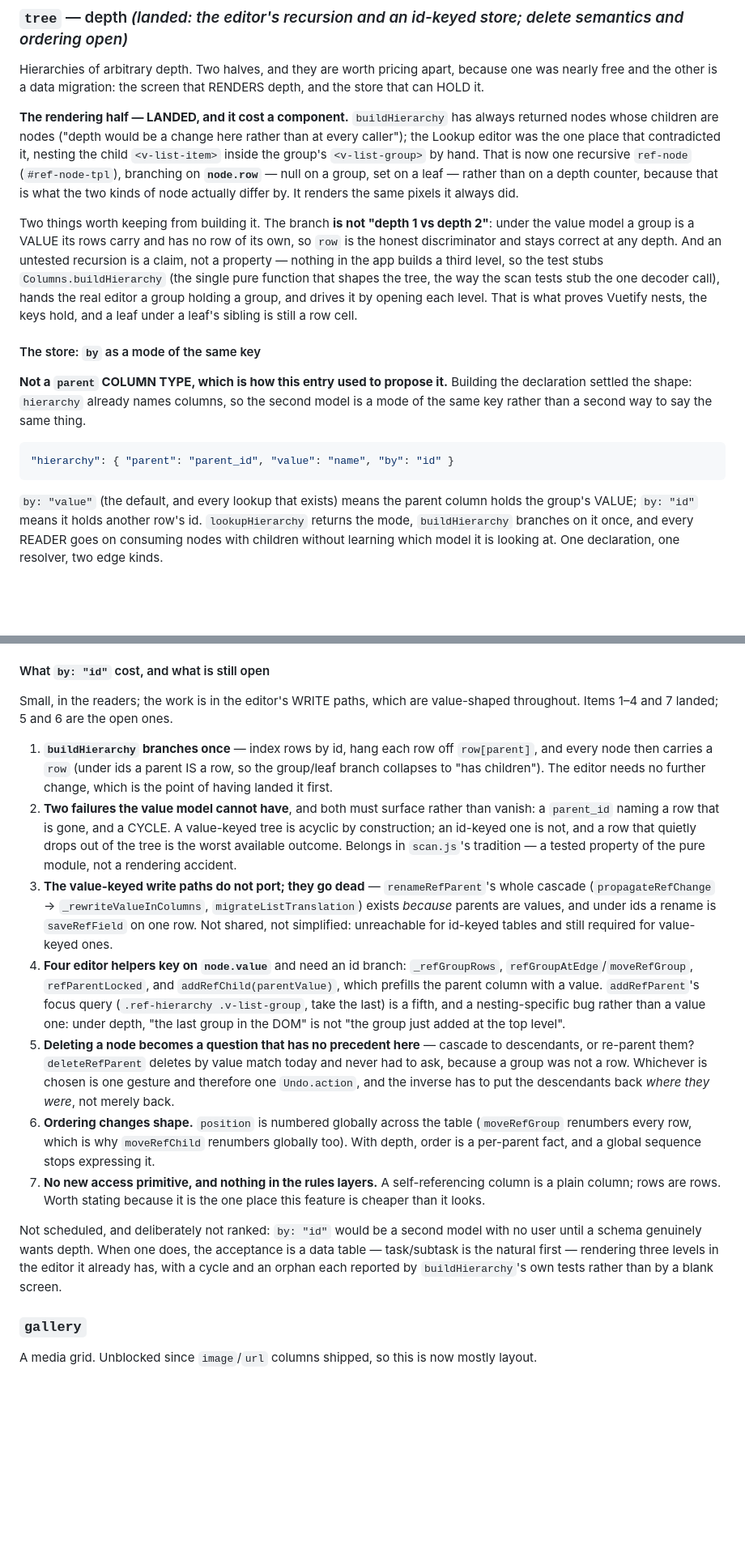
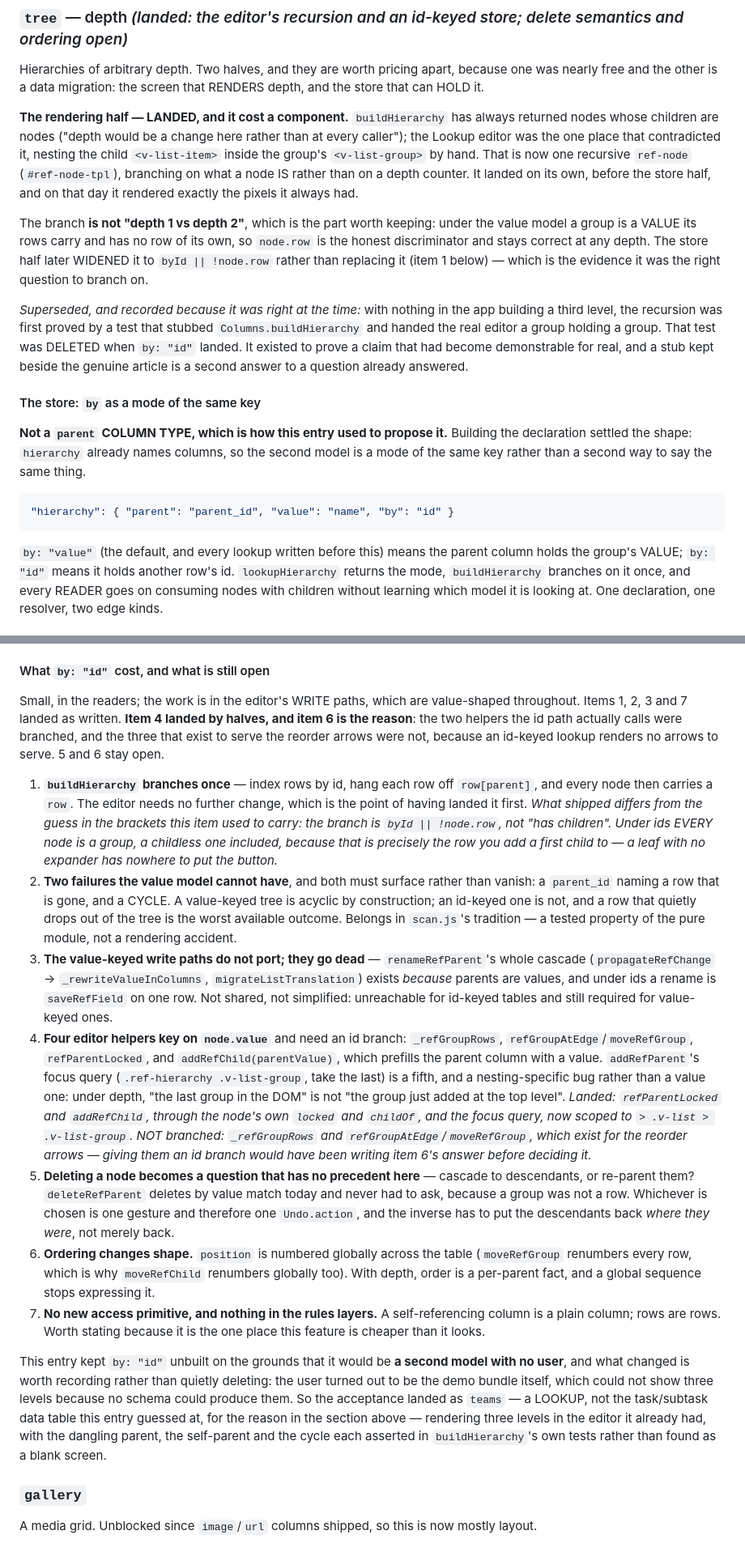
Before and after one commit to miikka75/dbUI, a Markdown page: ROADMAP.md, 2 parts joined by grey strips. Shown at 81% size. Drawn GitHub-style; blank space fills up the shorter version.

Commit message:
Say what the `tree` entry shipped, not what it planned (#195)
* Say what the `tree` entry shipped, not what it planned

Six claims in that entry outlived the build, and a roadmap describing a plan
the code no longer follows is worse than one that says nothing:

- "Items 1-4 and 7 landed" was wrong about item 4. Two of its five helpers
  were branched; the three serving the reorder arrows were not, because an
  id-keyed lookup renders no arrows -- which is item 6, still open.
- Item 1 predicted the branch would collapse to "has children". It shipped as
  byId || !node.row: under ids EVERY node is a group, a childless one
  included, since that is the row you add a first child to.
- The opening still described the stub test that proved the recursion before
  anything real could render depth. That test was deleted when by: "id"
  landed, so the entry now records why instead of describing a file that is
  gone.
- "by: id serves data tables -- a task with subtasks" drew the line in the
  wrong place. The couplings belong to a lookup's HISTORY rather than to
  lookups as a kind, and the Lookup editor is the only screen that renders a
  tree at all, so an id-keyed data table would have been a store nothing
  could display.
- "A second model with no user" was the reason to keep it unbuilt. The user
  turned out to be the demo bundle, which could not show three levels because
  no schema could produce them.
- "every lookup that exists" is value-keyed -- true until teams shipped.

Co-Authored-By: Claude Opus 5 <noreply@anthropic.com>

* Say that two entries are half-built, not one

The Suggested order opened by counting ONE partly-built entry, which was
true until `tree` became a second: its editor recursion and its id-keyed
store landed, and item 5 (what deleting a node with children should do) and
item 6 (order within a level) stayed open.

The count is the whole fix. Which of the two is RANKED is the thing that
paragraph exists to say, so it now says it -- scan's remainder leads the
list, tree's does not -- and points at the paragraph beside `gallery` that
already explains why, rather than repeating the explanation three paragraphs
from itself.

Co-Authored-By: Claude Opus 5 <noreply@anthropic.com>

---------

Co-authored-by: Claude Opus 5 <noreply@anthropic.com>

````diff
--- a/ROADMAP.md
+++ b/ROADMAP.md
@@ -1092,17 +1092,20 @@ free and the other is a data migration: the screen that RENDERS depth, and the s
 **The rendering half — LANDED, and it cost a component.** `buildHierarchy` has always returned nodes
 whose children are nodes ("depth would be a change here rather than at every caller"); the Lookup
 editor was the one place that contradicted it, nesting the child `<v-list-item>` inside the group's
-`<v-list-group>` by hand. That is now one recursive `ref-node` (`#ref-node-tpl`), branching on
-**`node.row`** — null on a group, set on a leaf — rather than on a depth counter, because that is what
-the two kinds of node actually differ by. It renders the same pixels it always did.
+`<v-list-group>` by hand. That is now one recursive `ref-node` (`#ref-node-tpl`), branching on what a
+node IS rather than on a depth counter. It landed on its own, before the store half, and on that day it
+rendered exactly the pixels it always had.
 
-Two things worth keeping from building it. The branch **is not "depth 1 vs depth 2"**: under the value
-model a group is a VALUE its rows carry and has no row of its own, so `row` is the honest
-discriminator and stays correct at any depth. And an untested recursion is a claim, not a property —
-nothing in the app builds a third level, so the test stubs `Columns.buildHierarchy` (the single pure
-function that shapes the tree, the way the scan tests stub the one decoder call), hands the real editor
-a group holding a group, and drives it by opening each level. That is what proves Vuetify nests, the
-keys hold, and a leaf under a leaf's sibling is still a row cell.
+The branch **is not "depth 1 vs depth 2"**, which is the part worth keeping: under the value model a
+group is a VALUE its rows carry and has no row of its own, so `node.row` is the honest discriminator and
+stays correct at any depth. The store half later WIDENED it to `byId || !node.row` rather than replacing
+it (item 1 below) — which is the evidence it was the right question to branch on.
+
+*Superseded, and recorded because it was right at the time:* with nothing in the app building a third
+level, the recursion was first proved by a test that stubbed `Columns.buildHierarchy` and handed the
+real editor a group holding a group. That test was DELETED when `by: "id"` landed. It existed to prove a
+claim that had become demonstrable for real, and a stub kept beside the genuine article is a second
+answer to a question already answered.
 
 #### The store: `by` as a mode of the same key
 
@@ -1114,7 +1117,7 @@ rather than a second way to say the same thing.
 "hierarchy": { "parent": "parent_id", "value": "name", "by": "id" }
 ```
 
-`by: "value"` (the default, and every lookup that exists) means the parent column holds the group's
+`by: "value"` (the default, and every lookup written before this) means the parent column holds the group's
 VALUE; `by: "id"` means it holds another row's id. `lookupHierarchy` returns the mode, `buildHierarchy`
 branches on it once, and every READER goes on consuming nodes with children without learning which
 model it is looking at. One declaration, one resolver, two edge kinds.
@@ -1178,11 +1193,16 @@ was scoped to top-level groups, which was a real bug once nesting existed.
 #### What `by: "id"` cost, and what is still open
 
 Small, in the readers; the work is in the editor's WRITE paths, which are value-shaped throughout.
-Items 1–4 and 7 landed; 5 and 6 are the open ones.
+Items 1, 2, 3 and 7 landed as written. **Item 4 landed by halves, and item 6 is the reason**: the two
+helpers the id path actually calls were branched, and the three that exist to serve the reorder arrows
+were not, because an id-keyed lookup renders no arrows to serve. 5 and 6 stay open.
 
 1. **`buildHierarchy` branches once** — index rows by id, hang each row off `row[parent]`, and every
-   node then carries a `row` (under ids a parent IS a row, so the group/leaf branch collapses to "has
-   children"). The editor needs no further change, which is the point of having landed it first.
+   node then carries a `row`. The editor needs no further change, which is the point of having landed
+   it first. *What shipped differs from the guess in the brackets this item used to carry: the branch is
+   `byId || !node.row`, not "has children". Under ids EVERY node is a group, a childless one included,
+   because that is precisely the row you add a first child to — a leaf with no expander has nowhere to
+   put the button.*
 2. **Two failures the value model cannot have**, and both must surface rather than vanish: a
    `parent_id` naming a row that is gone, and a CYCLE. A value-keyed tree is acyclic by construction; an
    id-keyed one is not, and a row that quietly drops out of the tree is the worst available outcome.
@@ -1196,6 +1216,10 @@ Items 1–4 and 7 landed; 5 and 6 are the open ones.
    the parent column with a value. `addRefParent`'s focus query (`.ref-hierarchy .v-list-group`, take
    the last) is a fifth, and a nesting-specific bug rather than a value one: under depth, "the last
    group in the DOM" is not "the group just added at the top level".
+   *Landed: `refParentLocked` and `addRefChild`, through the node's own `locked` and `childOf`, and the
+   focus query, now scoped to `> .v-list > .v-list-group`. NOT branched: `_refGroupRows` and
+   `refGroupAtEdge`/`moveRefGroup`, which exist for the reorder arrows — giving them an id branch would
+   have been writing item 6's answer before deciding it.*
 5. **Deleting a node becomes a question that has no precedent here** — cascade to descendants, or
    re-parent them? `deleteRefParent` deletes by value match today and never had to ask, because a group
    was not a row. Whichever is chosen is one gesture and therefore one `Undo.action`, and the inverse
@@ -1207,10 +1231,13 @@ Items 1–4 and 7 landed; 5 and 6 are the open ones.
    column; rows are rows. Worth stating because it is the one place this feature is cheaper than it
    looks.
 
-Not scheduled, and deliberately not ranked: `by: "id"` would be a second model with no user until a
-schema genuinely wants depth. When one does, the acceptance is a data table — task/subtask is the
-natural first — rendering three levels in the editor it already has, with a cycle and an orphan each
-reported by `buildHierarchy`'s own tests rather than by a blank screen.
+This entry kept `by: "id"` unbuilt on the grounds that it would be **a second model with no user**, and
+what changed is worth recording rather than quietly deleting: the user turned out to be the demo bundle
+itself, which could not show three levels because no schema could produce them. So the acceptance landed
+as `teams` — a LOOKUP, not the task/subtask data table this entry guessed at, for the reason in the
+section above — rendering three levels in the editor it already had, with the dangling parent, the
+self-parent and the cycle each asserted in `buildHierarchy`'s own tests rather than found as a blank
+screen.
 
 ### `gallery`
 
````
Also changed, not shown: other parts of ROADMAP.md (+20 -5 lines).
